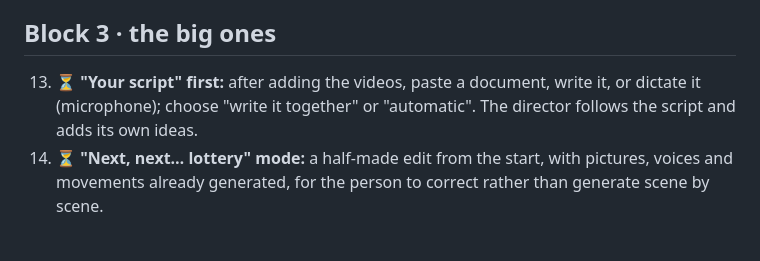
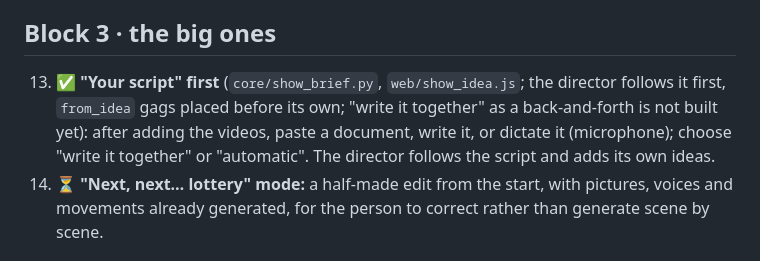
Before and after one commit to amehcgracia-byte/zucker_videos, a Markdown page: docs/SHOW_FEEDBACK_2026-10-17.md, the part around the change. Rendered like a GitHub page.

Commit message:
docs: the idea step is done
Co-Authored-By: Claude Opus 5.5 <noreply@anthropic.com>

```diff
--- a/docs/SHOW_FEEDBACK_2026-10-17.md
+++ b/docs/SHOW_FEEDBACK_2026-10-17.md
@@ -23,7 +23,7 @@ Status: ✅ done and verified · 🔜 next · ⏳ later.
 
 ## Block 3 · the big ones
 
-13. ⏳ **"Your script" first:** after adding the videos, paste a document, write it, or dictate it (microphone); choose "write it together" or "automatic". The director follows the script and adds its own ideas.
+13. ✅ **"Your script" first** (`core/show_brief.py`, `web/show_idea.js`; the director follows it first, `from_idea` gags placed before its own; "write it together" as a back-and-forth is not built yet): after adding the videos, paste a document, write it, or dictate it (microphone); choose "write it together" or "automatic". The director follows the script and adds its own ideas.
 14. ⏳ **"Next, next… lottery" mode:** a half-made edit from the start, with pictures, voices and movements already generated, for the person to correct rather than generate scene by scene.
 
 ## Installed
```
